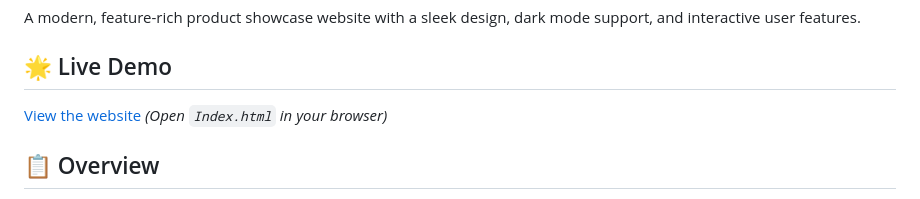
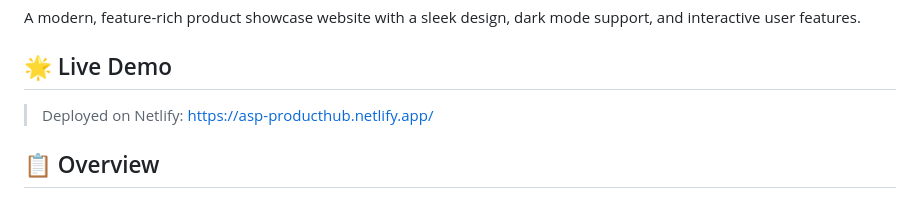
Before and after one commit to Ang3loSP/ProductHub-App, a Markdown page: README.md, the part around the change. Drawn GitHub-style.

```diff
--- a/README.md
+++ b/README.md
@@ -4,7 +4,7 @@ A modern, feature-rich product showcase website with a sleek design, dark mode s
 
 ## 🌟 Live Demo
 
-[View the website](#) *(Open `Index.html` in your browser)*
+> Deployed on Netlify: https://asp-producthub.netlify.app/
 
 ## 📋 Overview
 
```
